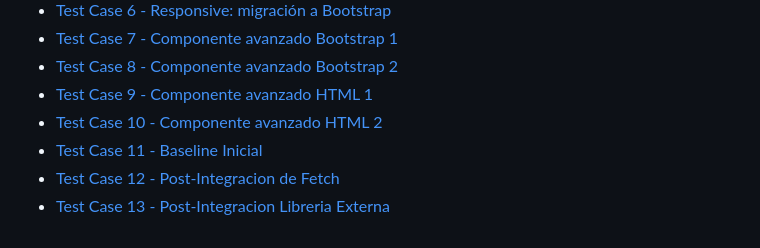
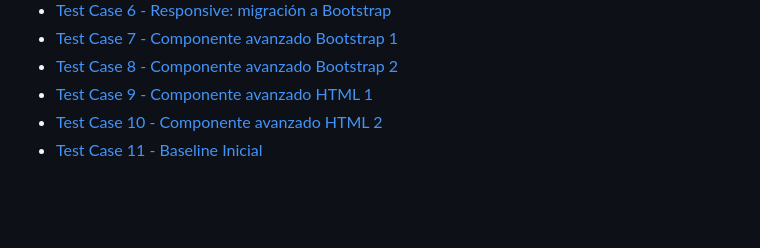
Before and after one commit to ramiromarcosmorales/emiti-web, a Markdown page: docs/03-testing/testing-doc.md, the part around the change. GitHub-like rendering; blank space fills up the shorter version.

Commit message:
Test Case 11 Baseline Inicial

```diff
--- a/docs/03-testing/testing-doc.md
+++ b/docs/03-testing/testing-doc.md
@@ -11,5 +11,3 @@
 * [Test Case 9 - Componente avanzado HTML 1](./test-case-9.md)
 * [Test Case 10 - Componente avanzado HTML 2](./test-case-10.md)
 * [Test Case 11 - Baseline Inicial](test-case-11-lighthouse-baseline.md)
-* [Test Case 12 - Post-Integracion de Fetch](test-case-12-lighthouse-post-fetch.md)
-* [Test Case 13 - Post-Integracion Libreria Externa](test-case-13-lighthouse-post-library.md)
```
Also changed, not shown: changelog.md (+1 -1 lines), docs/03-testing/test-case-11-lighthouse-baseline.md (+9 -9 lines), docs/03-testing/test-case-12-lighthouse-post-fetch.md (deleted, +0 -52 lines), docs/03-testing/test-case-13-lighthouse-post-library.md (deleted, +0 -50 lines), docs/screenshots/lighthouse-baseline-accessibility.png, docs/screenshots/lighthouse-baseline-performance.png, 1 other file.
